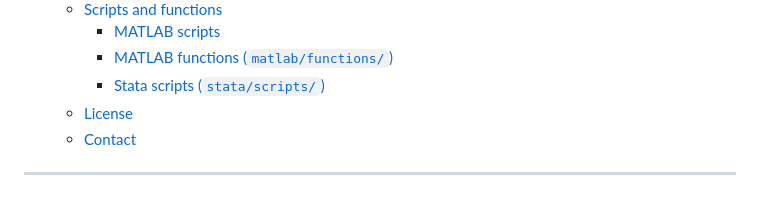
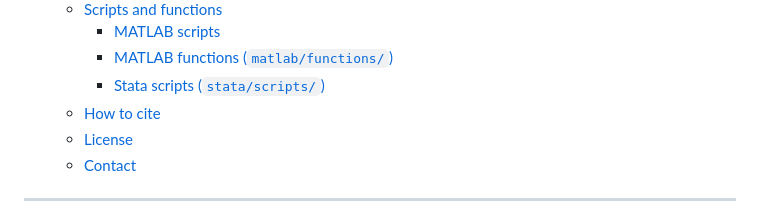
Before and after one commit to laurentpauwels/foreignexposure, a Markdown page: README.md, the part around one of its changes. Rendered like a GitHub page.

```diff
--- a/README.md
+++ b/README.md
@@ -39,6 +39,7 @@ This repository contains all the code needed to reproduce every figure and table
     - [MATLAB scripts](#matlab-scripts)
     - [MATLAB functions (`matlab/functions/`)](#matlab-functions-matlabfunctions)
     - [Stata scripts (`stata/scripts/`)](#stata-scripts-statascripts)
+  - [How to cite](#how-to-cite)
   - [License](#license)
   - [Contact](#contact)
 
```
Also changed, not shown: other parts of README.md (+2 -2 lines).
